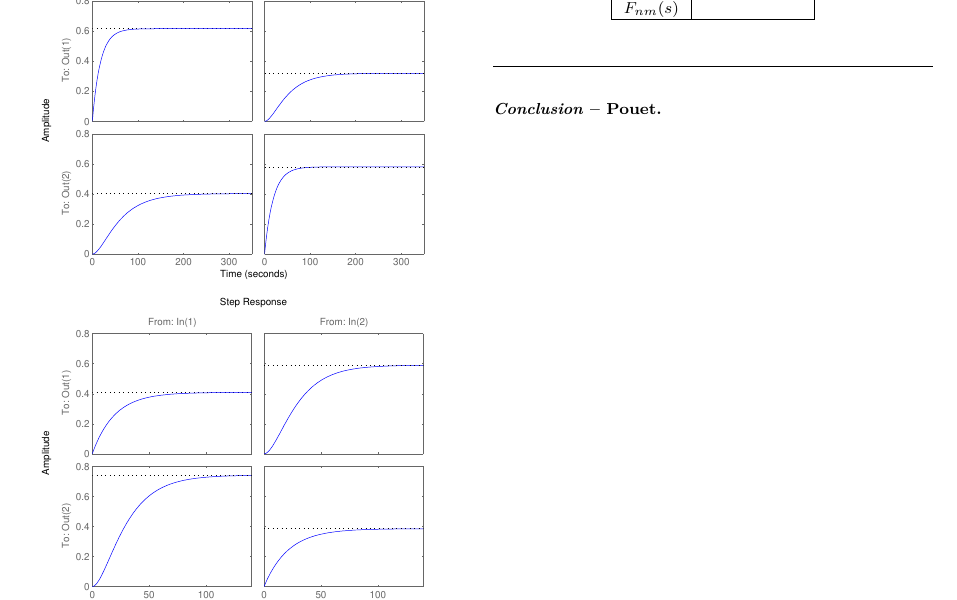
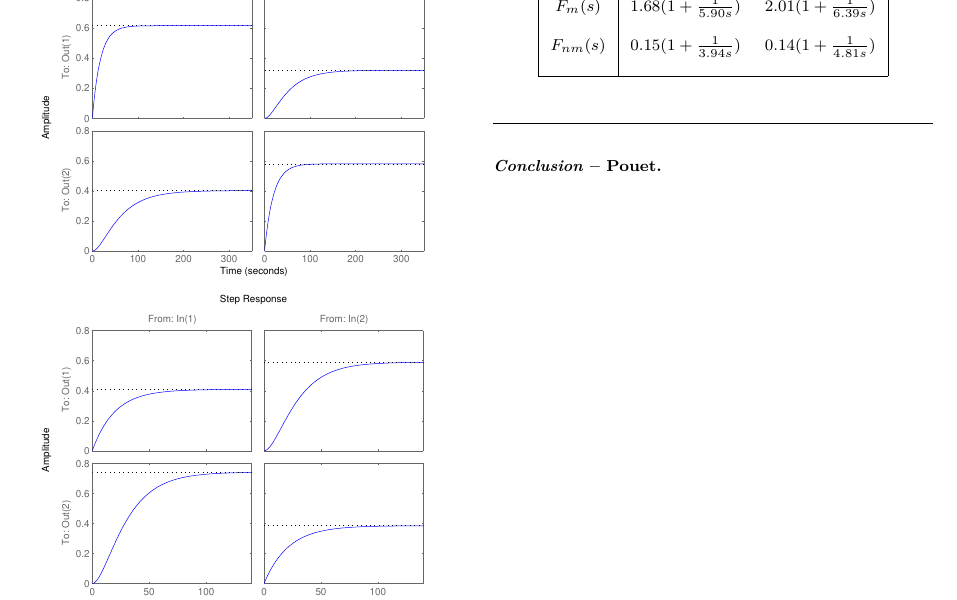
Before and after one commit to KDemeul/ControlTheoryAssignment, a LaTeX document (Exercice2/repport/repportExercice2.tex, which reads Exercice2/repport/part/exercise321.tex): part of page 3 of 3, cut at the place of the change. Compiled offline with pdfLaTeX; an older LaTeX class or package is replaced by its successor.

Commit message:
Updated repport

```diff
--- a/Exercice2/repport/part/exercise321.tex
+++ b/Exercice2/repport/part/exercise321.tex
@@ -21,8 +21,15 @@ We have the following values:
         \hline
         & $f_1(s)$ & $f_2(s)$ \\
         \hline
-        $F_{m}(s)$ & & \\
-        $F_{nm}(s)$ & & \\
+        & & \\
+        $F_{m}(s)$ &
+        $ 1.68 (1 + \frac{1}{5.90s}) $ &
+        $ 2.01 (1 + \frac{1}{6.39s}) $  \\
+        & & \\
+        $F_{nm}(s)$ &
+        $ 0.15 (1 + \frac{1}{3.94s}) $ &
+        $ 0.14 (1 + \frac{1}{4.81s}) $ \\
+        & & \\
        \hline
     \end{tabular}
 \end{center}
```
Also changed, not shown: 1 other file.
